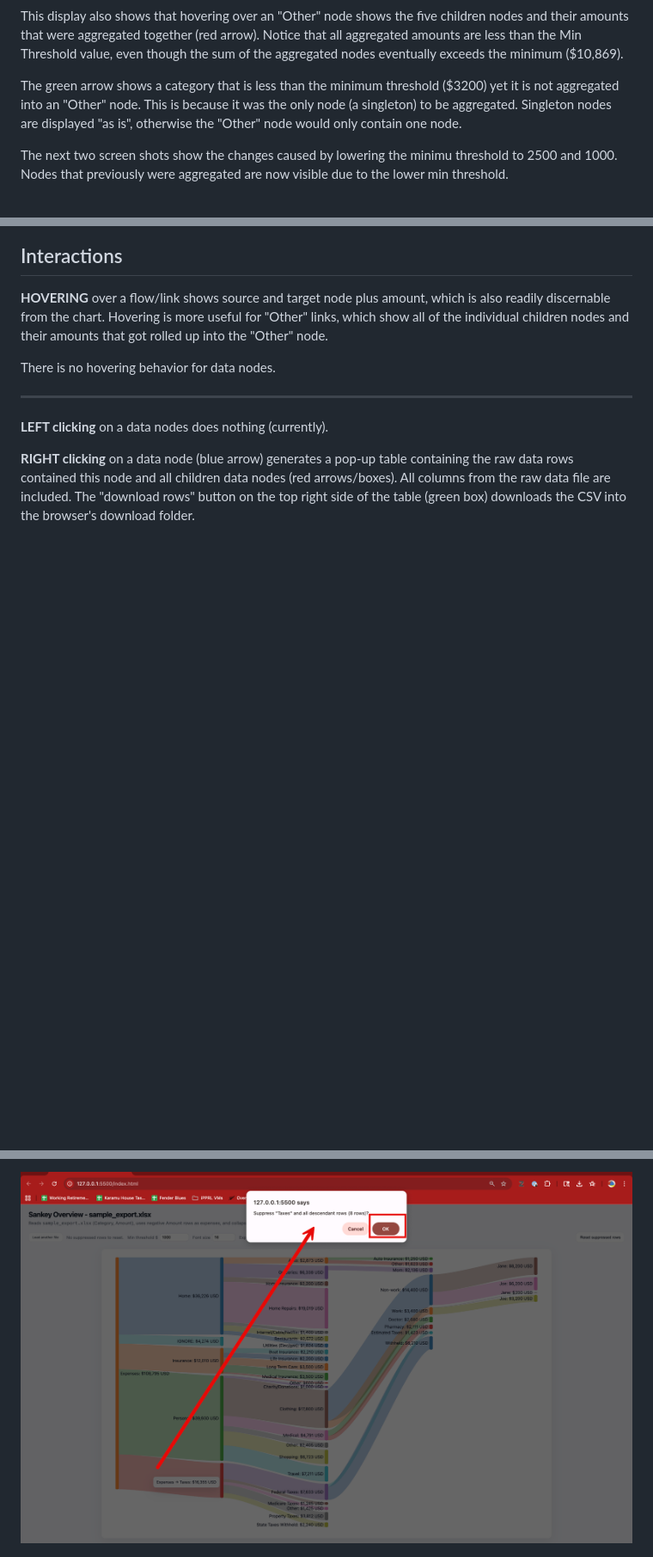
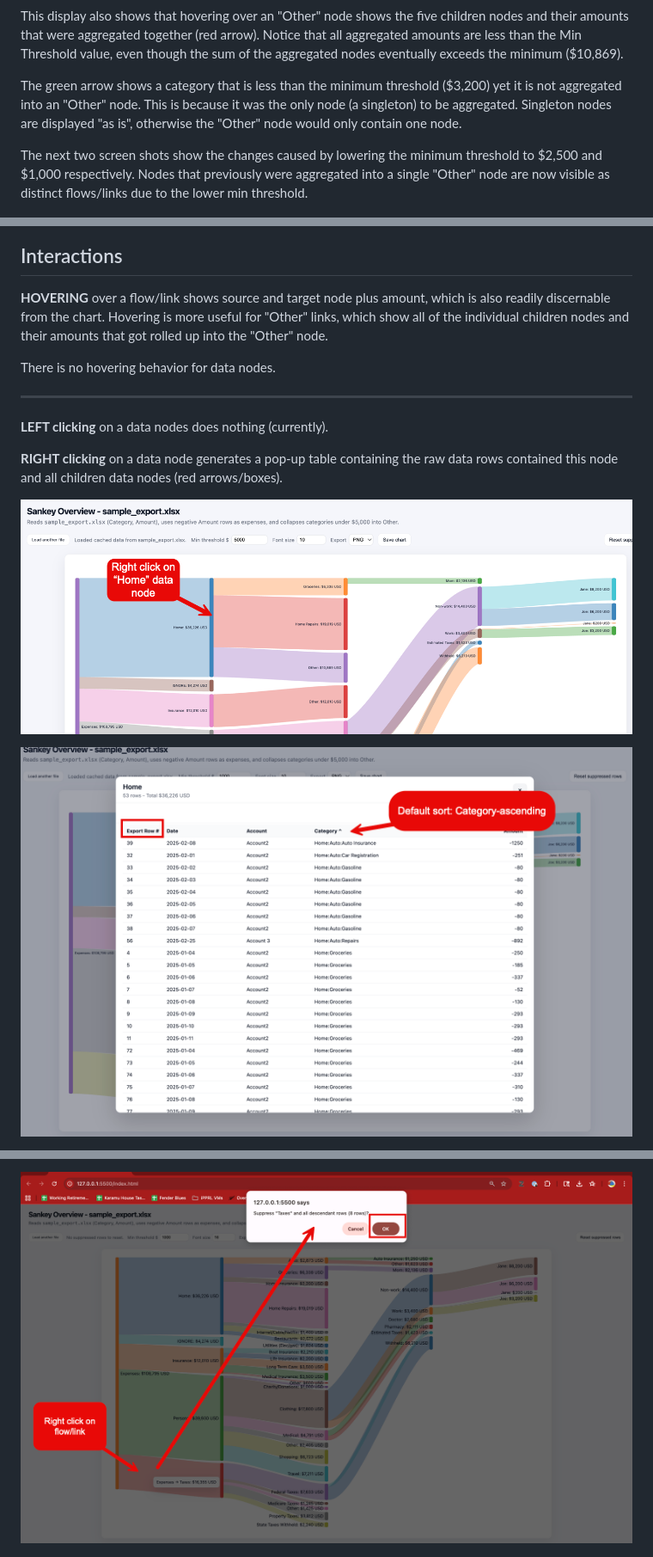
Before and after one commit to mgkahn/Quicken_Sankey, a Markdown page: README.md, 3 parts joined by grey strips. Shown: that part at 86% size. GitHub-like rendering; pictures changed too: images/Sankey_DataRightClick.png (added), images/Sankey_DefaultData.png (added), images/Sankey_SuppressRows.png; blank space fills up the shorter version.

Commit message:
New feature: data table sort

```diff
--- a/README.md
+++ b/README.md
@@ -103,10 +105,10 @@ Because it is hard to read the node labels, let's increase the font to 16.
 
 This display also shows that hovering over an "Other" node shows the five children nodes and their amounts that were aggregated together (red arrow). Notice that all aggregated amounts are less than the Min Threshold value, even though the sum of the aggregated nodes eventually exceeds the minimum ($10,869).
 
-The green arrow shows a category that is less than the minimum threshold ($3200) yet it is not aggregated into an "Other" node. This is because it was the only node (a singleton) to be aggregated. Singleton nodes are displayed "as is", otherwise the "Other" node would only contain one node.
+The green arrow shows a category that is less than the minimum threshold ($3,200) yet it is not aggregated into an "Other" node. This is because it was the only node (a singleton) to be aggregated. Singleton nodes are displayed "as is", otherwise the "Other" node would only contain one node.
 
 
-The next two screen shots show the changes caused by lowering the minimu threshold to 2500 and 1000. Nodes that previously were aggregated are now visible due to the lower min threshold.
+The next two screen shots show the changes caused by lowering the minimum threshold to $2,500 and $1,000 respectively. Nodes that previously were aggregated into a single "Other" node are now visible as distinct flows/links due to the lower min threshold.
 
 ![alt text](images/Sanky_Min2500.png)
 
@@ -122,7 +124,10 @@ There is no hovering behavior for data nodes.
 
 **LEFT clicking** on a data nodes does nothing (currently).
 
-**RIGHT clicking** on a data node (blue arrow) generates a pop-up table containing the raw data rows contained this node and all children data nodes (red arrows/boxes). All columns from the raw data file are included. The "download rows" button on the top right side of the table (green box) downloads the CSV into the browser's download folder.
+**RIGHT clicking** on a data node generates a pop-up table containing the raw data rows contained this node and all children data nodes (red arrows/boxes).
+
+![alt text](images/Sankey_DataRightClick.png)
 
 
+![alt text](images/Sankey_DefaultData.png)
 
```
Also changed, not shown: other parts of README.md (+27 -14 lines), images/Sankey_Sort_by_Amount_ascending.png (added), images/Sankey_Sort_by_Amount_descending.png (added), 1 other file.
